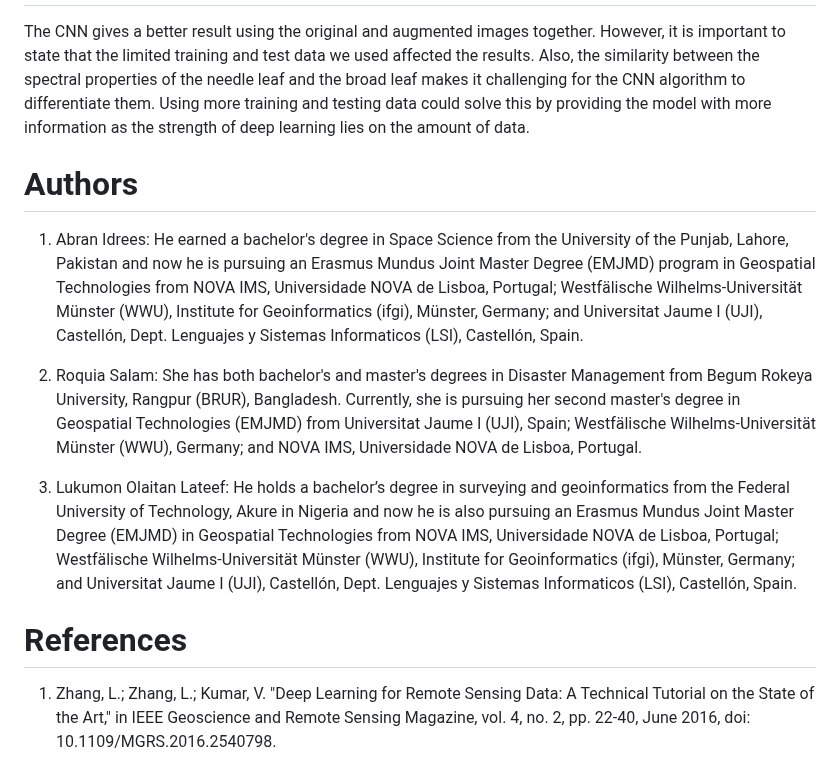
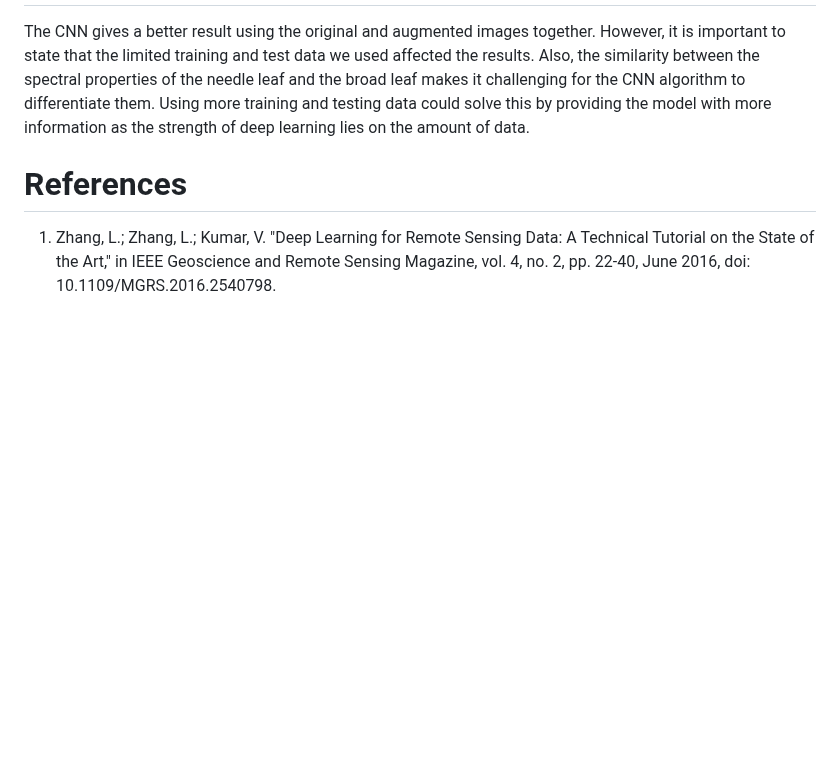
Before and after one commit to mgamzec/Climate-Change-Related-Projects, a Markdown page: Land-Cover-Classification-from-VHRSI-using-DL/README.md, the part around the change. Drawn GitHub-style; blank space fills up the shorter version.

```diff
--- a/Land-Cover-Classification-from-VHRSI-using-DL/README.md
+++ b/Land-Cover-Classification-from-VHRSI-using-DL/README.md
@@ -27,13 +27,6 @@ Fig 1 shows the results of the land cover classification from the U-Net architec
 The CNN gives a better result using the original and augmented images together. However, it is important to state that the limited training and test data we used affected the results. Also, the similarity between the spectral properties of the needle leaf and the broad leaf makes it challenging for the CNN algorithm to differentiate them. Using more training and testing data could solve this by providing the model with more information as the strength of deep learning lies on the amount of data.
 
 
-# Authors
-1. Abran Idrees: He earned a bachelor's degree in Space Science from the University of the Punjab, Lahore, Pakistan and now he is pursuing an Erasmus Mundus Joint Master Degree (EMJMD) program in Geospatial Technologies from NOVA IMS, Universidade NOVA de Lisboa, Portugal; Westfälische Wilhelms-Universität Münster (WWU), Institute for Geoinformatics (ifgi), Münster, Germany; and Universitat Jaume I (UJI), Castellón, Dept. Lenguajes y Sistemas Informaticos (LSI), Castellón, Spain.
-
-2. Roquia Salam: She has both bachelor's and master's degrees in Disaster Management from Begum Rokeya University, Rangpur (BRUR), Bangladesh. Currently, she is pursuing her second master's degree in Geospatial Technologies (EMJMD) from Universitat Jaume I (UJI), Spain; Westfälische Wilhelms-Universität Münster (WWU), Germany; and NOVA IMS, Universidade NOVA de Lisboa, Portugal.
-
-3. Lukumon Olaitan Lateef: He holds a bachelor’s degree in surveying and geoinformatics from the Federal University of Technology, Akure in Nigeria and now he is also pursuing an Erasmus Mundus Joint Master Degree (EMJMD) in Geospatial Technologies from NOVA IMS, Universidade NOVA de Lisboa, Portugal; Westfälische Wilhelms-Universität Münster (WWU), Institute for Geoinformatics (ifgi), Münster, Germany; and Universitat Jaume I (UJI), Castellón, Dept. Lenguajes y Sistemas Informaticos (LSI), Castellón, Spain.
-
 # References
 1. Zhang, L.; Zhang, L.; Kumar, V. "Deep Learning for Remote Sensing Data: A Technical Tutorial on the State of the Art," in IEEE Geoscience and Remote Sensing Magazine, vol. 4, no. 2, pp. 22-40, June 2016, doi: 10.1109/MGRS.2016.2540798.
 2. Zhao, Z.; Zheng, P.; Xu, S.; Wu, X. "Object Detection with Deep Learning: A Review," in IEEE Transactions on Neural Networks and Learning Systems, vol. 30, no. 11, pp. 3212-3232, Nov. 2019, doi: 10.1109/TNNLS.2018.2876865.
```
